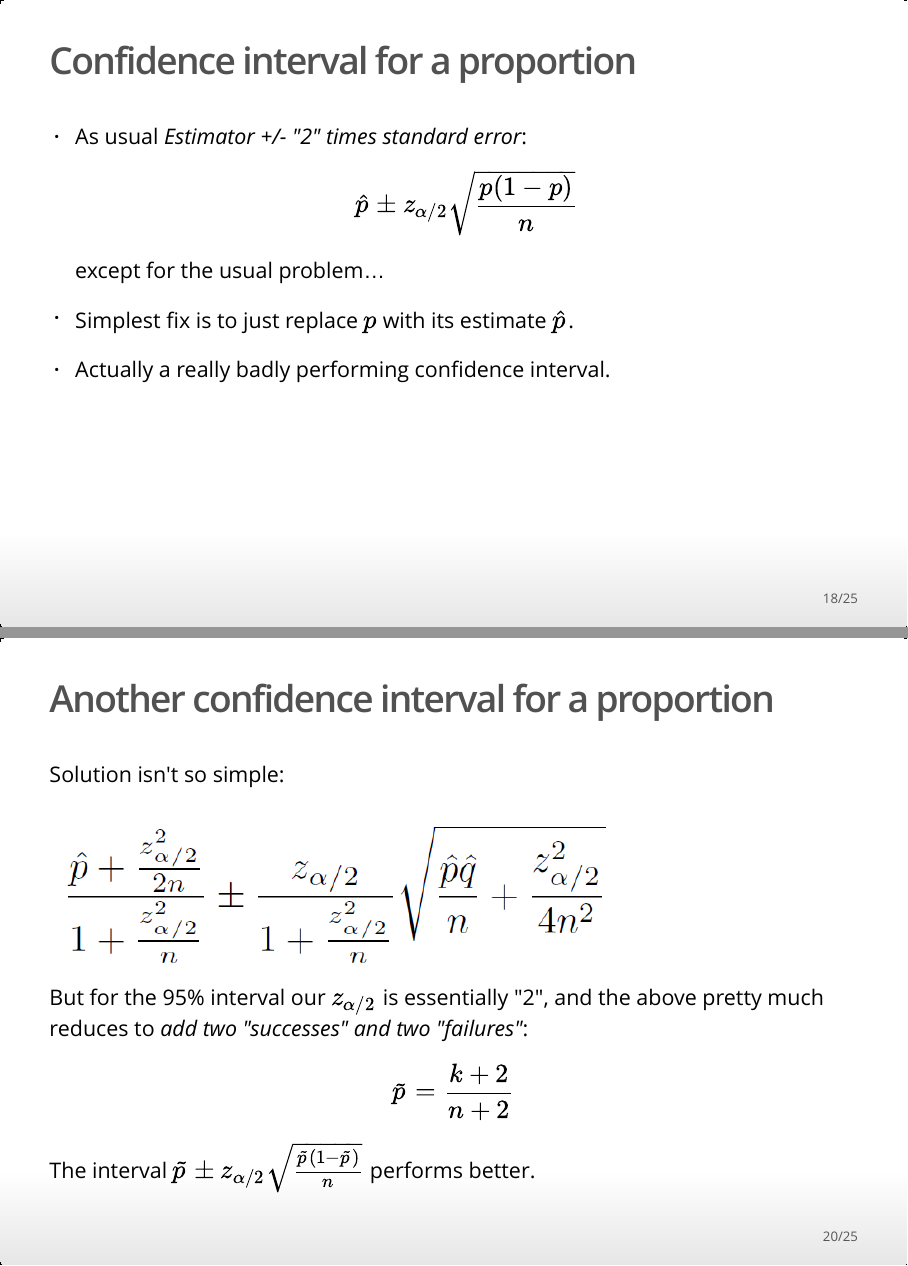
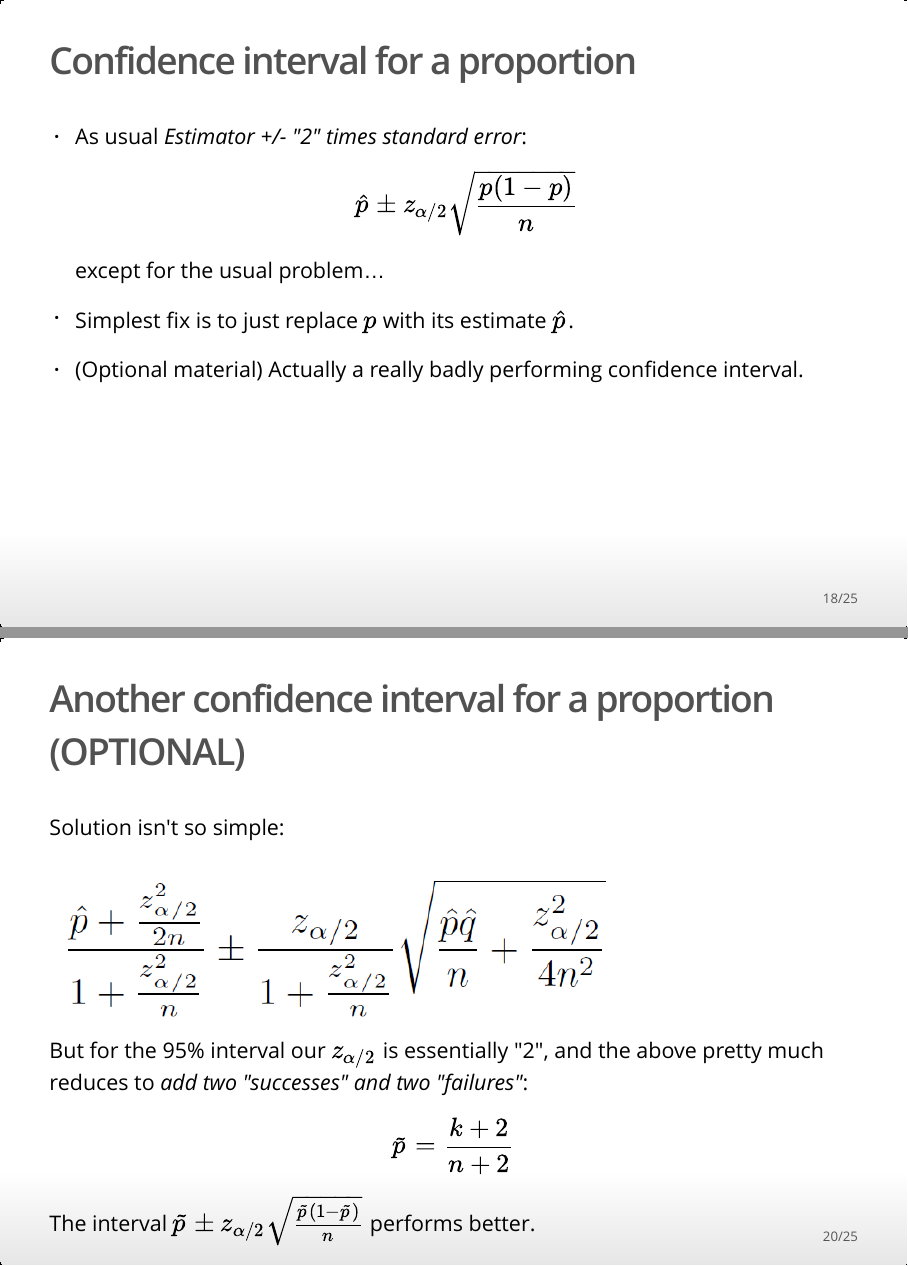
Before and after one commit to mie237/2016-01-22, an R Markdown document (2016-01-22.Rmd): pages 18 and 20 of 25, joined at a grey line. The pictures show the output file 2016-01-22.html that the author committed with the source, opened offline.

Commit message:
corrected

```diff
--- a/2016-01-22.Rmd
+++ b/2016-01-22.Rmd
@@ -215,5 +215,5 @@ except for the usual problem...
 
 >* Simplest fix is to just replace $p$ with its estimate $\hat{p}$.
 
->* Actually a really badly performing confidence interval.
+>* (Optional material) Actually a really badly performing confidence interval.
 
@@ -225,7 +225,7 @@ $$1-\alpha = P\left(-z_{\alpha/2} < \frac{\hat{p} - p}{\sqrt{\frac{p(1-p)}{n}}}
 >* A better performing interval is based on solving for $p$ directly:
 $$-z_{\alpha/2} < \frac{\hat{p} - p}{\sqrt{\frac{p(1-p)}{n}}} < z_{\alpha/2}$$
 
-## Another confidence interval for a proportion { .build }
+## Another confidence interval for a proportion (OPTIONAL) { .build }
 
 Solution isn't so simple:
 
```
Also changed, not shown: 2016-01-22.html, 2016-01-22.pdf, 2016-01-22.Rmd (4 more changed lines).
